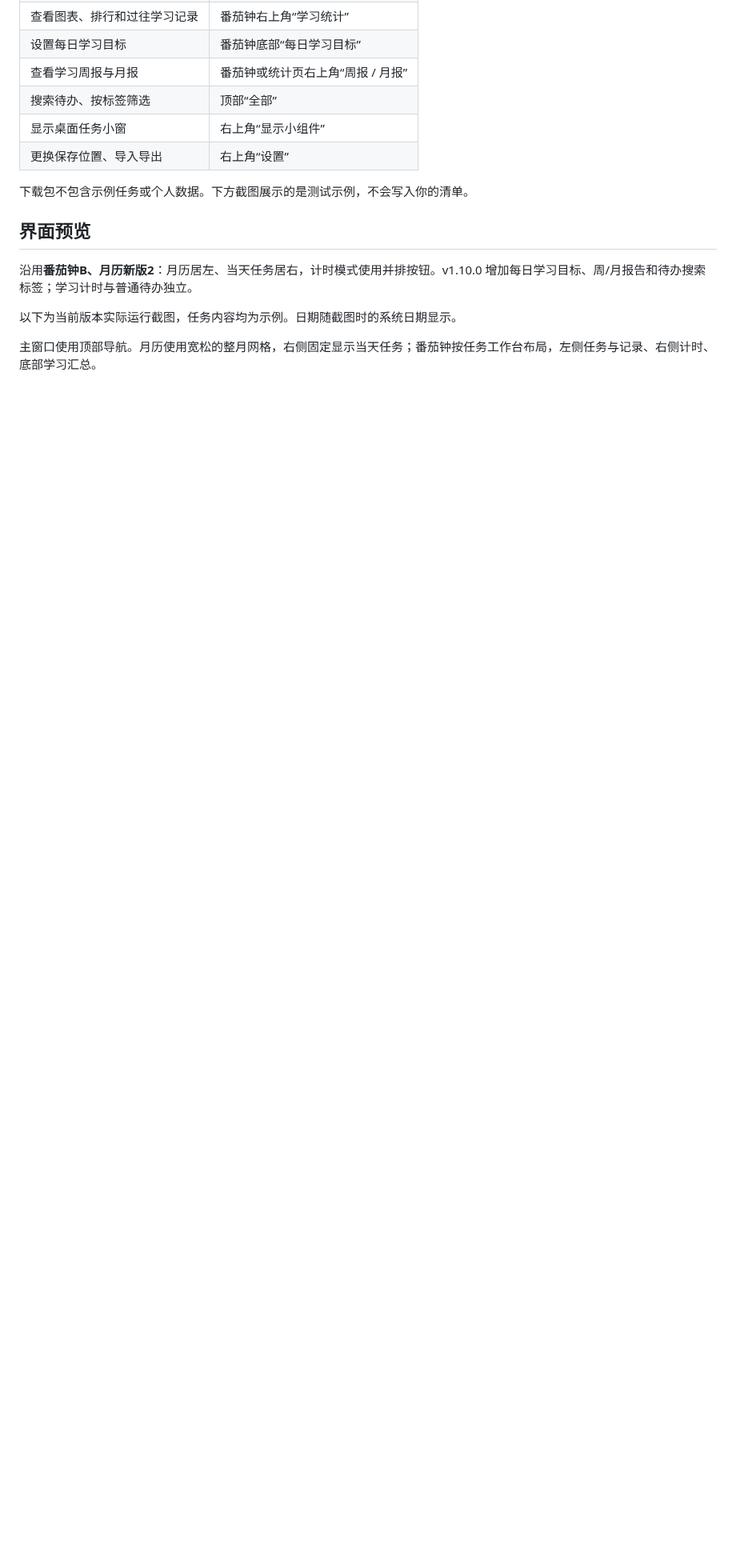
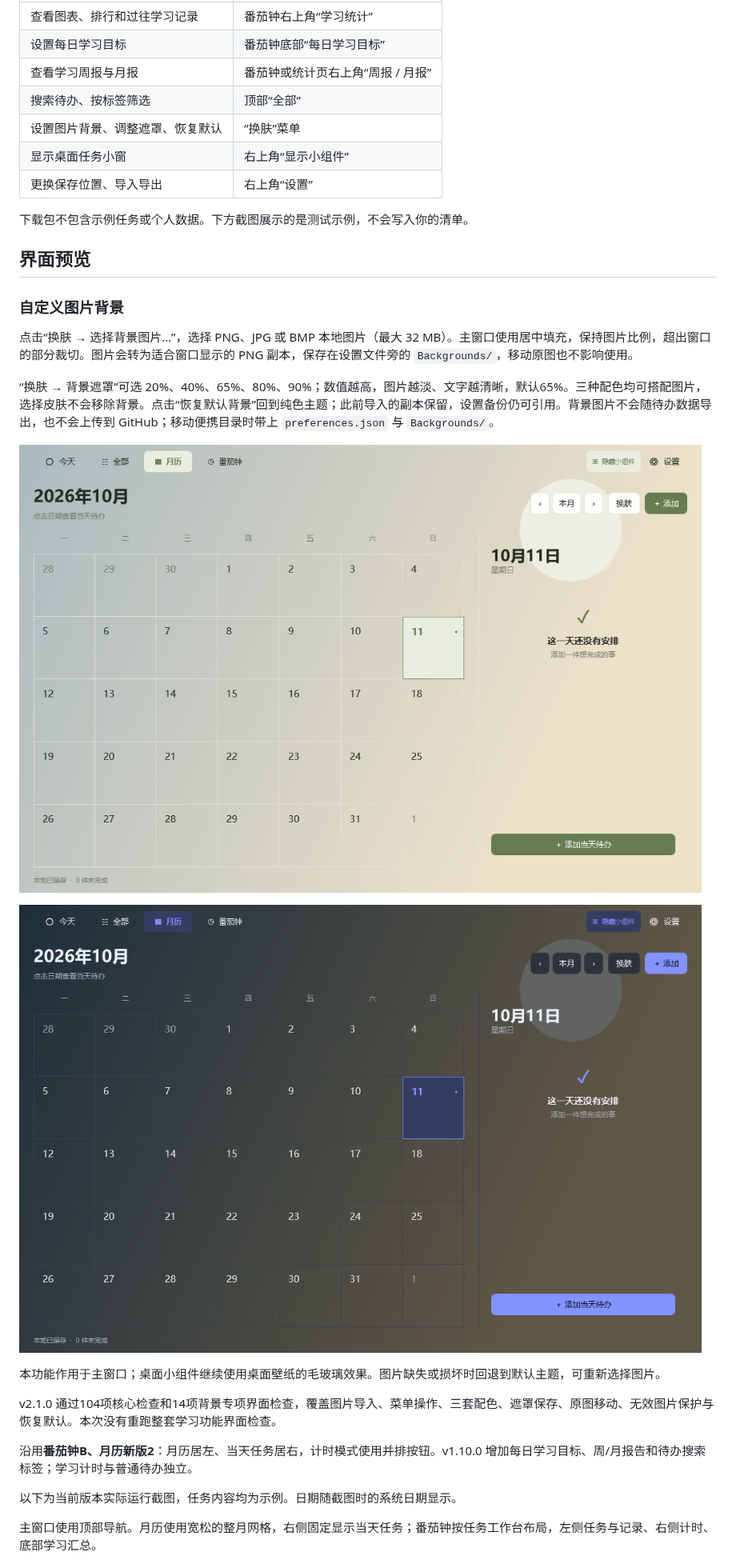
Before and after one commit to XiongWen04/shixu, a Markdown page: README.md, the part around one of its changes. Shown at 80% size. GitHub-like rendering; pictures changed too: docs/screenshots/background-dark.png (added), docs/screenshots/background-warm.png (added); blank space fills up the shorter version.

Commit message:
Add custom local image backgrounds and skin menu controls in v2.1.0

```diff
--- a/README.md
+++ b/README.md
@@ -25,12 +25,27 @@
 | 设置每日学习目标 | 番茄钟底部“每日学习目标” |
 | 查看学习周报与月报 | 番茄钟或统计页右上角“周报 / 月报” |
 | 搜索待办、按标签筛选 | 顶部“全部” |
+| 设置图片背景、调整遮罩、恢复默认 | “换肤”菜单 |
 | 显示桌面任务小窗 | 右上角“显示小组件” |
 | 更换保存位置、导入导出 | 右上角“设置” |
 
 下载包不包含示例任务或个人数据。下方截图展示的是测试示例，不会写入你的清单。
 
 ## 界面预览
+
+### 自定义图片背景
+
+点击“换肤 → 选择背景图片…”，选择 PNG、JPG 或 BMP 本地图片（最大 32 MB）。主窗口使用居中填充，保持图片比例，超出窗口的部分裁切。图片会转为适合窗口显示的 PNG 副本，保存在设置文件旁的 `Backgrounds/`，移动原图也不影响使用。
+
+“换肤 → 背景遮罩”可选 20%、40%、65%、80%、90%；数值越高，图片越淡、文字越清晰，默认65%。三种配色均可搭配图片，选择皮肤不会移除背景。点击“恢复默认背景”回到纯色主题；此前导入的副本保留，设置备份仍可引用。背景图片不会随待办数据导出，也不会上传到 GitHub；移动便携目录时带上 `preferences.json` 与 `Backgrounds/`。
+
+![自定义图片背景与暖色主题](docs/screenshots/background-warm.png)
+
+![自定义图片背景与深色主题](docs/screenshots/background-dark.png)
+
+本功能作用于主窗口；桌面小组件继续使用桌面壁纸的毛玻璃效果。图片缺失或损坏时回退到默认主题，可重新选择图片。
+
+v2.1.0 通过104项核心检查和14项背景专项界面检查，覆盖图片导入、菜单操作、三套配色、遮罩保存、原图移动、无效图片保护与恢复默认。本次没有重跑整套学习功能界面检查。
 
 沿用**番茄钟B、月历新版2**：月历居左、当天任务居右，计时模式使用并排按钮。v1.10.0 增加每日学习目标、周/月报告和待办搜索标签；学习计时与普通待办独立。
 
```
Also changed, not shown: other parts of README.md (+4 -3 lines), docs/使用说明.md (+8 -0 lines), 6 other files.
